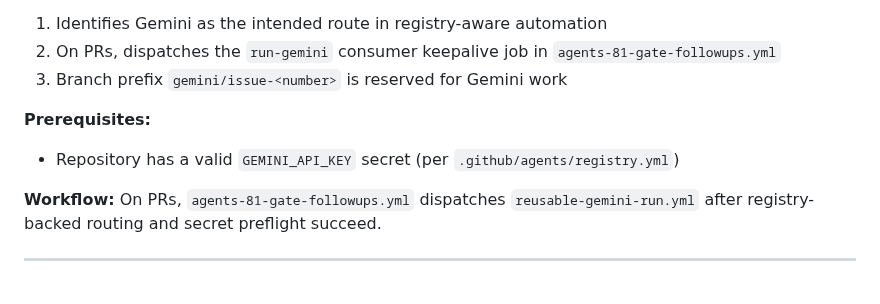
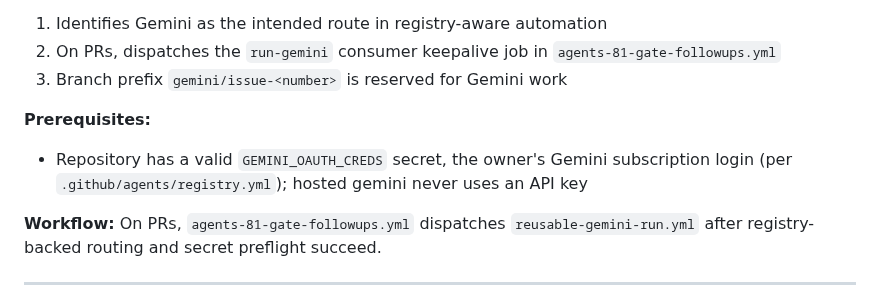
Before and after one commit to stranske/Inv-Man-Intake, a Markdown page: docs/LABELS.md, the part around the change. GitHub-like rendering.

Commit message:
docs: sync LABELS.md from Workflows repository

```diff
--- a/docs/LABELS.md
+++ b/docs/LABELS.md
@@ -184,7 +184,7 @@ This document describes all labels that trigger automated workflows or affect CI
 3. Branch prefix `gemini/issue-<number>` is reserved for Gemini work
 
 **Prerequisites:**
-- Repository has a valid `GEMINI_API_KEY` secret (per `.github/agents/registry.yml`)
+- Repository has a valid `GEMINI_OAUTH_CREDS` secret, the owner's Gemini subscription login (per `.github/agents/registry.yml`); hosted gemini never uses an API key
 
 **Workflow:** On PRs, `agents-81-gate-followups.yml` dispatches `reusable-gemini-run.yml` after registry-backed routing and secret preflight succeed.
 
```
